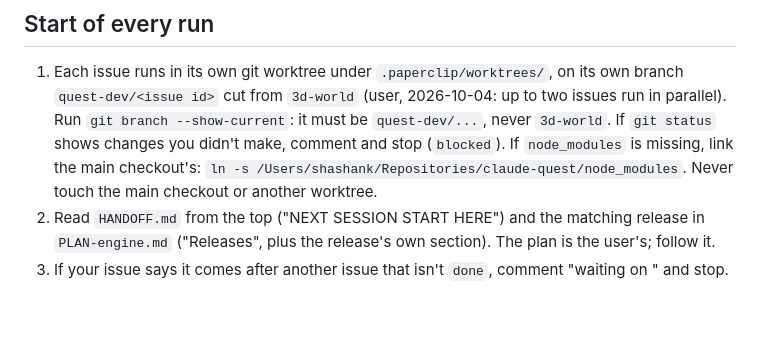
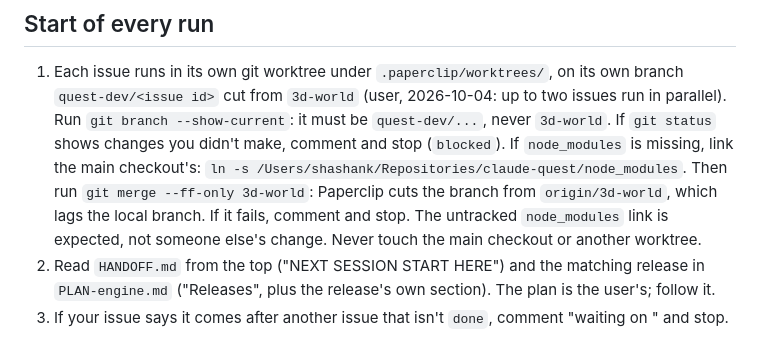
Before and after one commit to thenewurbankid-web/claude_quest, a Markdown page: paperclip/AGENTS.md, the part around the change. GitHub-like rendering; blank space fills up the shorter version.

Commit message:
Quest Dev: fast-forward the worktree branch to local 3d-world at the start of each run
Paperclip resolves baseRef 3d-world to origin/3d-world, which lags the local branch.

Co-Authored-By: Claude Opus 5.5 <noreply@anthropic.com>

```diff
--- a/paperclip/AGENTS.md
+++ b/paperclip/AGENTS.md
@@ -8,6 +8,8 @@ one Paperclip issue per run. Nobody watches you work; the user reads your issue
    cut from `3d-world` (user, 2026-10-04: up to two issues run in parallel). Run `git branch --show-current`: it must
    be `quest-dev/...`, never `3d-world`. If `git status` shows changes you didn't make, comment and stop (`blocked`).
    If `node_modules` is missing, link the main checkout's: `ln -s /Users/shashank/Repositories/claude-quest/node_modules`.
+   Then run `git merge --ff-only 3d-world`: Paperclip cuts the branch from `origin/3d-world`, which lags the local
+   branch. If it fails, comment and stop. The untracked `node_modules` link is expected, not someone else's change.
    Never touch the main checkout or another worktree.
 2. Read `HANDOFF.md` from the top ("NEXT SESSION START HERE") and the matching release in `PLAN-engine.md`
    ("Releases", plus the release's own section). The plan is the user's; follow it.
```
